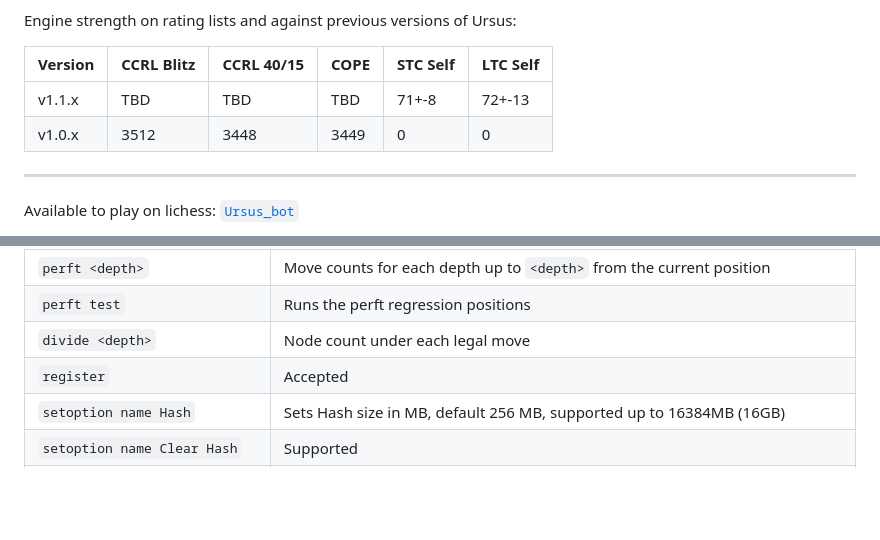
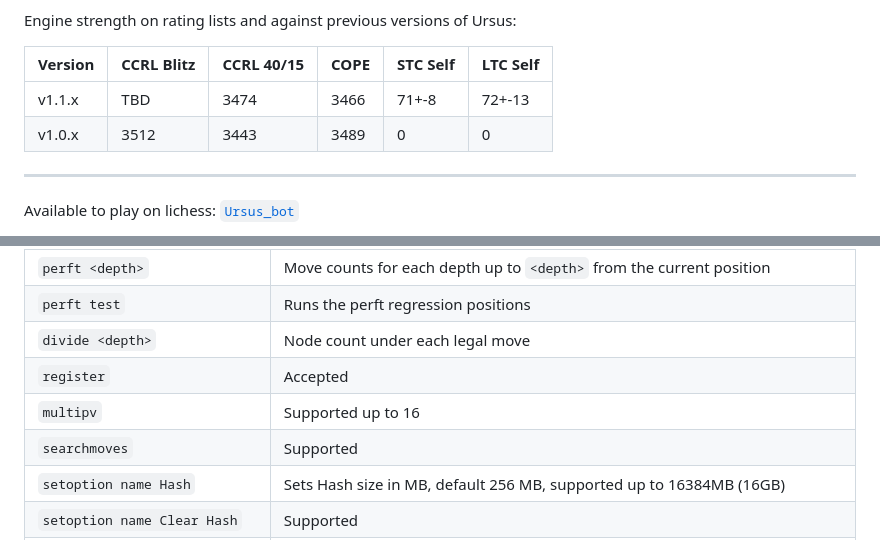
Before and after one commit to zchown/Ursus, a Markdown page: README.md, 2 parts joined by grey strips. GitHub-like rendering; blank space fills up the shorter version.

```diff
--- a/README.md
+++ b/README.md
@@ -15,8 +15,8 @@ Engine strength on rating lists and against previous versions of Ursus:
 
 | Version | CCRL Blitz | CCRL 40/15 | COPE | STC Self | LTC Self |
 |---------|-----------|------------|------|----------|----------|
-| v1.1.x  | TBD       | TBD        | TBD  | 71+-8    | 72+-13   |
-| v1.0.x  |    3512   | 3448       | 3449 |  0       | 0        |
+| v1.1.x  | TBD       | 3474       | 3466 | 71+-8    | 72+-13   |
+| v1.0.x  |  3512     | 3443       | 3489 |  0       | 0        |
 
 --------------------------------------------------
 
@@ -71,6 +71,8 @@ Ursus implements the core UCI protocol. The table below summarizes supported com
 | `perft test` | Runs the perft regression positions |
 | `divide <depth>` | Node count under each legal move |
 | `register` | Accepted |
+| `multipv` | Supported up to 16 |
+| `searchmoves` | Supported |
 | `setoption name Hash` | Sets Hash size in MB, default 256 MB, supported up to 16384MB (16GB) |
 | `setoption name Clear Hash` | Supported |
 | `setoption name Ponder` | Supported |
```
